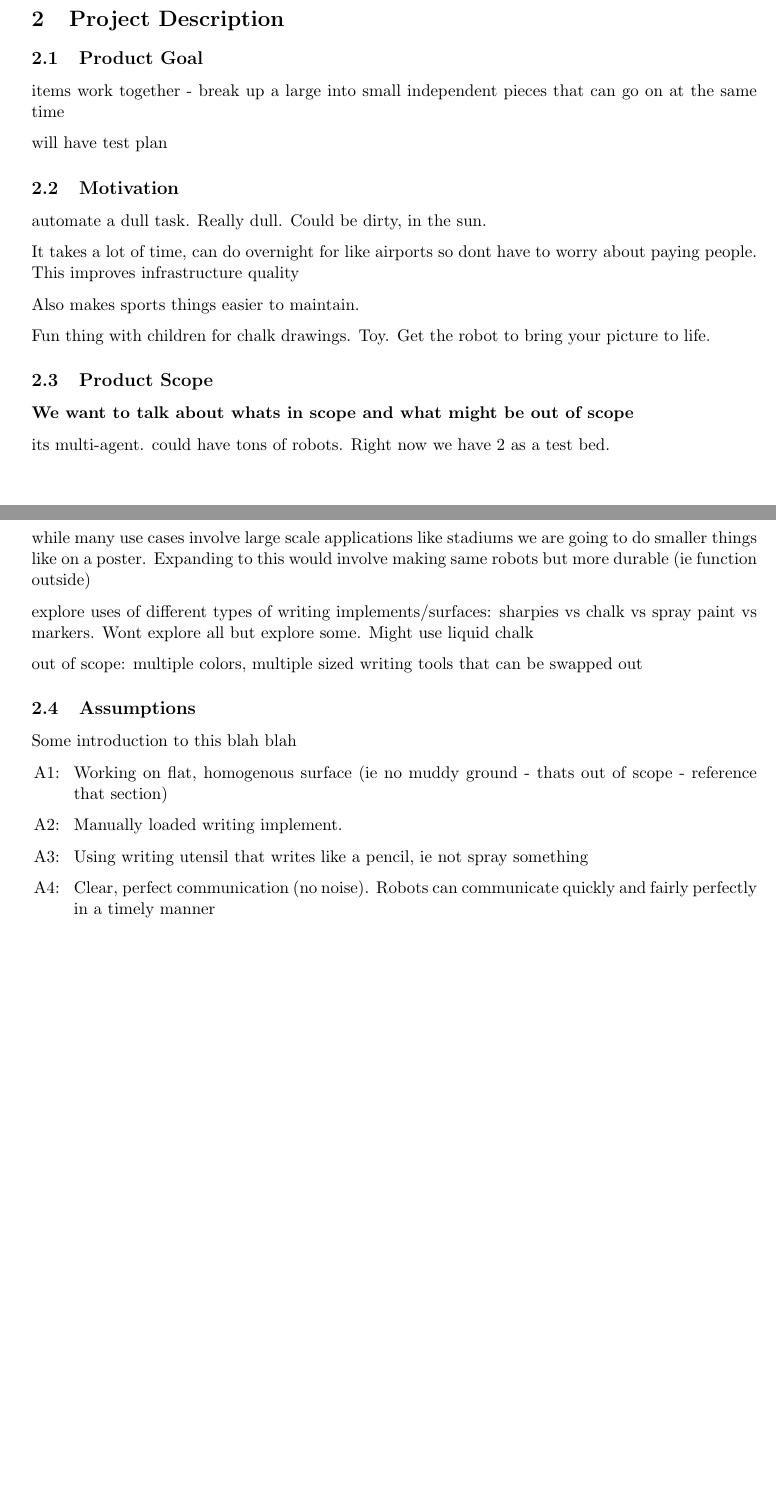
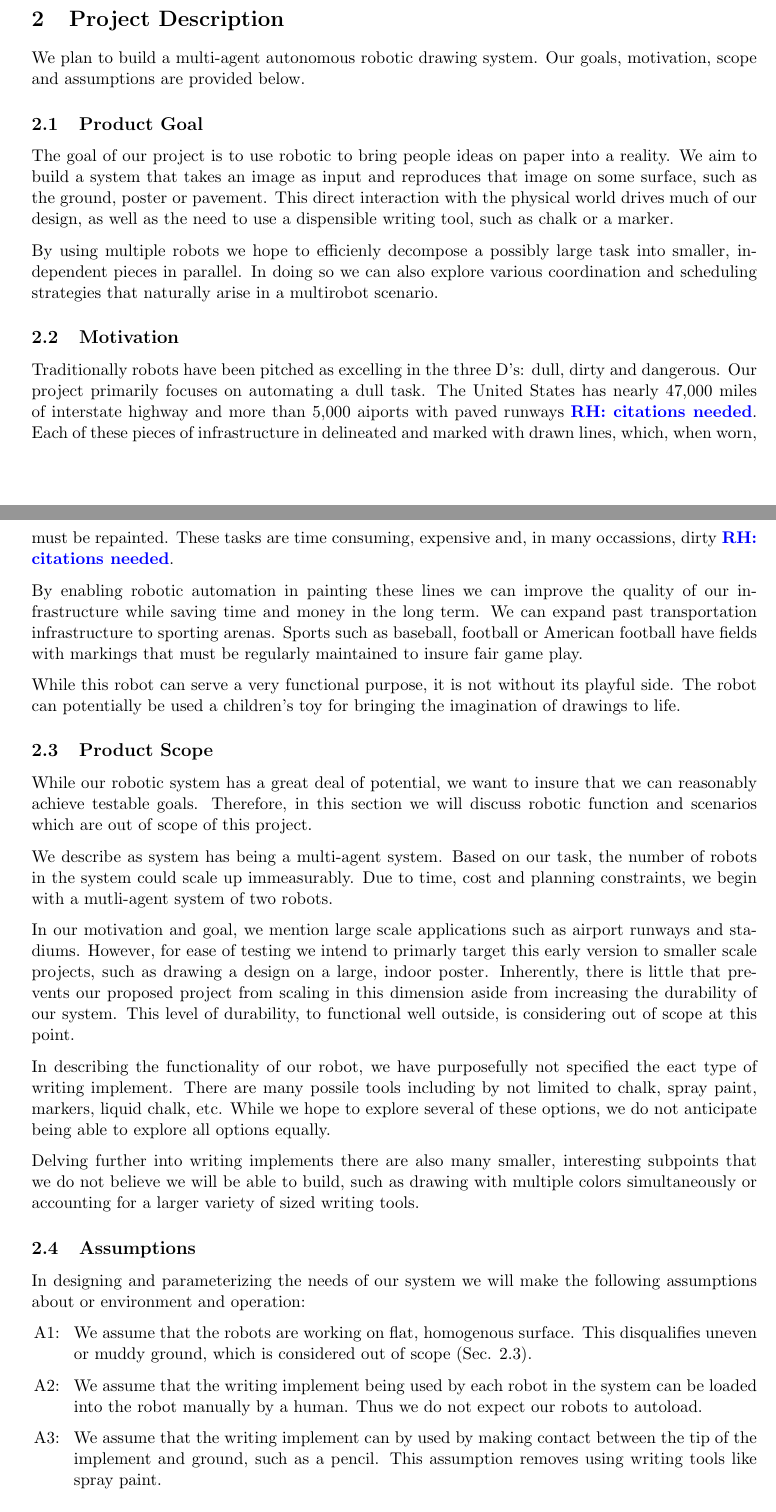
Before and after one commit to rachelholladay/robotics_capstone, a LaTeX document (requirements/main.tex, which reads requirements/project_description.tex): two parts of pages 3 and 4 of 7, joined at a grey line, cut so that both start at the same text, the shorter picture padded with empty space. Compiled offline with pdfLaTeX.

Commit message:
Draft of project description

```diff
--- a/requirements/project_description.tex
+++ b/requirements/project_description.tex
@@ -2,44 +2,47 @@
 
 \section{Project Description}
 \label{sec:project_description}
+We plan to build a multi-agent autonomous robotic drawing system. Our goals, motivation, scope and assumptions are provided below.
 
 \subsection{Product Goal}
 \label{sec:project_goal}
-items work together - break up a large into small independent pieces that can go on at the same time
+The goal of our project is to use robotic to bring people ideas on paper into a reality.
+We aim to build a system that takes an image as input and reproduces that image on some surface, such as the ground, poster or pavement.
+This direct interaction with the physical world drives much of our design, as well as the need to use a dispensible writing tool, such as chalk or a marker.
 
-will have test plan
+By using multiple robots we hope to efficienly decompose a possibly large task into smaller, independent pieces in parallel.
+In doing so we can also explore various coordination and scheduling strategies that naturally arise in a multirobot scenario.
 
 \subsection{Motivation}
 \label{sec:motivation}
-automate a dull task. Really dull. Could be dirty, in the sun.
 
-It takes a lot of time, can do overnight for like airports so dont have to worry about paying people. This improves infrastructure quality
+Traditionally robots have been pitched as excelling in the three D's: dull, dirty and dangerous. Our project primarily focuses on automating a dull task. The United States has nearly 47,000 miles of interstate highway and more than 5,000 aiports with paved runways \rhnote{citations needed}. Each of these pieces of infrastructure in delineated and marked with drawn lines, which, when worn, must be repainted. These tasks are time consuming, expensive and, in many occassions, dirty \rhnote{citations needed}.
 
-Also makes sports things easier to maintain.
+By enabling robotic automation in painting these lines we can improve the quality of our infrastructure while saving time and money in the long term. We can expand past transportation infrastructure to sporting arenas. Sports such as baseball, football or American football have fields with markings that must be regularly maintained to insure fair game play.
 
-Fun thing with children for chalk drawings. Toy. Get the robot to bring your picture to life.
+While this robot can serve a very functional purpose, it is not without its playful side. The robot can potentially be used a children's toy for bringing the imagination of drawings to life.
 
 \subsection{Product Scope}
 \label{sec:project_scope}
-\textbf{We want to talk about whats in scope and what might be out of scope}
+While our robotic system has a great deal of potential, we want to insure that we can reasonably achieve testable goals. Therefore, in this section we will discuss robotic function and scenarios which are out of scope of this project.
 
-its multi-agent. could have tons of robots. Right now we have 2 as a test bed.
+We describe as system has being a multi-agent system. Based on our task, the number of robots in the system could scale up immeasurably. Due to time, cost and planning constraints, we begin with a mutli-agent system of two robots.
 
-while many use cases involve large scale applications like stadiums we are going to do smaller things like on a poster. Expanding to this would involve making same robots but more durable (ie function outside)
+In our motivation and goal, we mention large scale applications such as airport runways and stadiums. However, for ease of testing we intend to primarly target this early version to smaller scale projects, such as drawing a design on a large, indoor poster. Inherently, there is little that prevents our proposed project from scaling in this dimension aside from increasing the durability of our system. This level of durability, to functional well outside, is considering out of scope at this point.
 
-explore uses of different types of writing implements/surfaces: sharpies vs chalk vs spray paint vs markers. Wont explore all but explore some. Might use liquid chalk
+In describing the functionality of our robot, we have purposefully not specified the eact type of writing implement. There are many possile tools including by not limited to chalk, spray paint, markers, liquid chalk, etc. While we hope to explore several of these options, we do not anticipate being able to explore all options equally.
 
-out of scope: multiple colors, multiple sized writing tools that can be swapped out
+Delving further into writing implements there are also many smaller, interesting subpoints that we do not believe we will be able to build, such as drawing with multiple colors simultaneously or accounting for a larger variety of sized writing tools.
 
 \subsection{Assumptions}
 \label{sec:assumptions}
 
-Some introduction to this blah blah
+In designing and parameterizing the needs of our system we will make the following assumptions about or environment and operation:
 \begin{list}{A\arabic{qcounter}:~}{\usecounter{qcounter}}
-\item Working on flat, homogenous surface (ie no muddy ground - thats out of scope - reference that section)
-\item Manually loaded writing implement.
-\item Using writing utensil that writes like a pencil, ie not spray something
-\item Clear, perfect communication (no noise). Robots can communicate quickly and fairly perfectly in a timely manner
+\item We assume that the robots are working on flat, homogenous surface. This disqualifies uneven or muddy ground, which is considered out of scope (\sref{sec:project_scope}).
+\item We assume that the writing implement being used by each robot in the system can be loaded into the robot manually by a human. Thus we do not expect our robots to autoload.
+\item We assume that the writing implement can by used by making contact between the tip of the implement and ground, such as a pencil. This assumption removes using writing tools like spray paint.
+\item We assume that between the robots and any controlling host we have near perfect, clear communication. Therefore we will not account for scenarios with excessive noise that would compromise robot communication.
 \end{list}
 
 %\subsection{Constraints}
```
Also changed, not shown: 1 other file.
